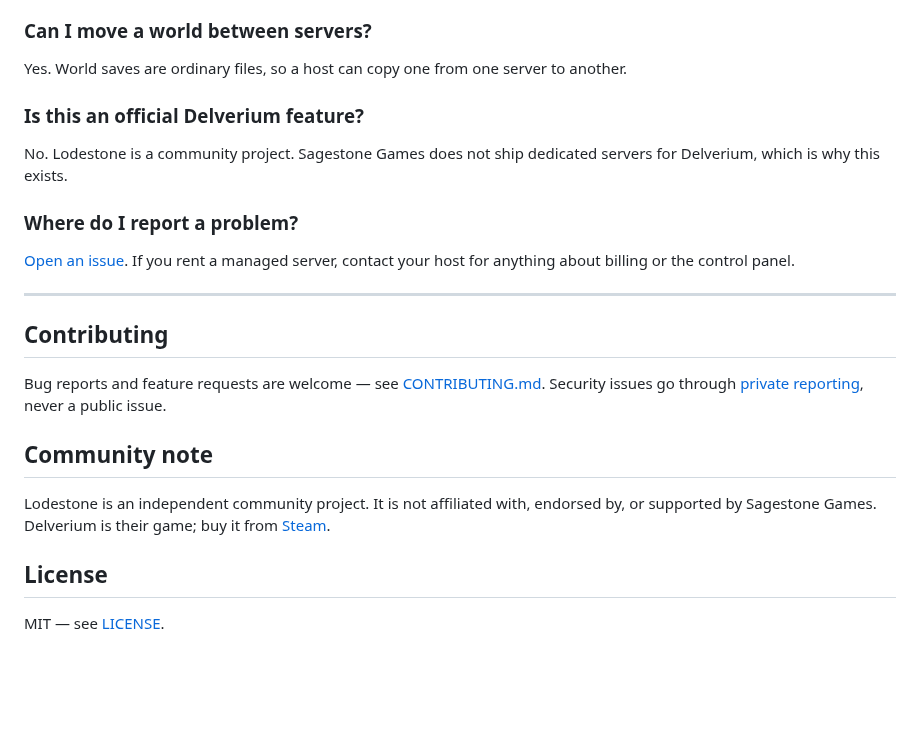
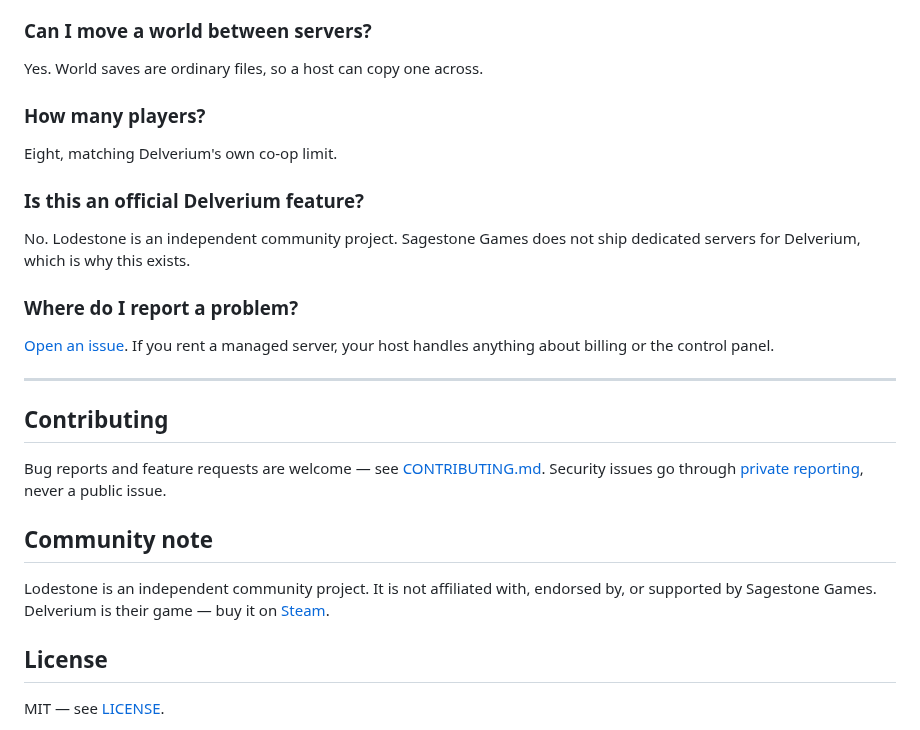
Before and after one commit to humangenome/Lodestone, a Markdown page: README.md, the part around one of its changes. GitHub-like rendering; blank space fills up the shorter version.

```diff
--- a/README.md
+++ b/README.md
@@ -116,22 +171,30 @@ It stays yours. Characters move between servers with you; the world stays on the
 
 ### Can I move a world between servers?
-Yes. World saves are ordinary files, so a host can copy one from one server to another.
+Yes. World saves are ordinary files, so a host can copy one across.
+
+### How many players?
+Eight, matching Delverium's own co-op limit.
 
 ### Is this an official Delverium feature?
-No. Lodestone is a community project. Sagestone Games does not ship dedicated servers for Delverium, which is why this exists.
+No. Lodestone is an independent community project. Sagestone Games does not ship dedicated
+servers for Delverium, which is why this exists.
 
 ### Where do I report a problem?
-[Open an issue](https://github.com/HumanGenome/Lodestone/issues). If you rent a managed server, contact your host for anything about billing or the control panel.
+[Open an issue](https://github.com/HumanGenome/Lodestone/issues). If you rent a managed server,
+your host handles anything about billing or the control panel.
 
 ---
 
 ## Contributing
 
-Bug reports and feature requests are welcome — see [CONTRIBUTING.md](CONTRIBUTING.md). Security issues go through [private reporting](.github/SECURITY.md), never a public issue.
+Bug reports and feature requests are welcome — see [CONTRIBUTING.md](CONTRIBUTING.md). Security
+issues go through [private reporting](.github/SECURITY.md), never a public issue.
 
 ## Community note
 
-Lodestone is an independent community project. It is not affiliated with, endorsed by, or supported by Sagestone Games. Delverium is their game; buy it from [Steam](https://store.steampowered.com/app/2710040/).
+Lodestone is an independent community project. It is not affiliated with, endorsed by, or
+supported by Sagestone Games. Delverium is their game — buy it on
+[Steam](https://store.steampowered.com/app/2710040/).
 
 ## License
 
```
Also changed, not shown: other parts of README.md (+104 -49 lines), docs/img/in-game.png (added), docs/img/lodestone-icon.png.
